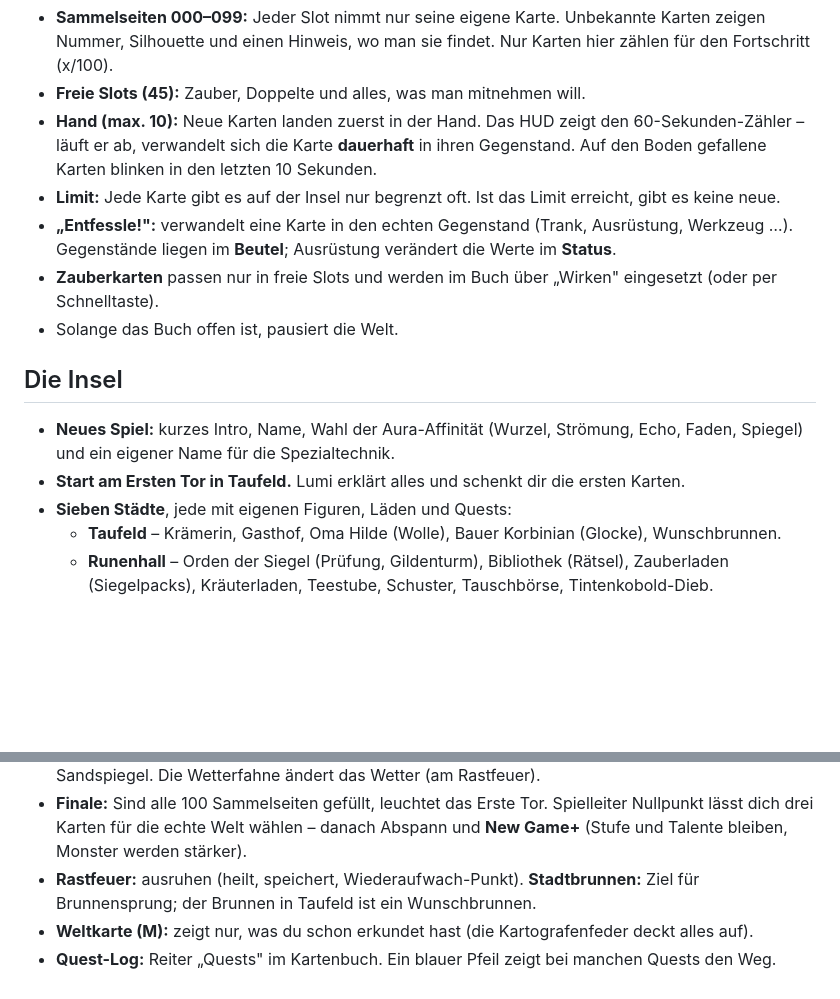
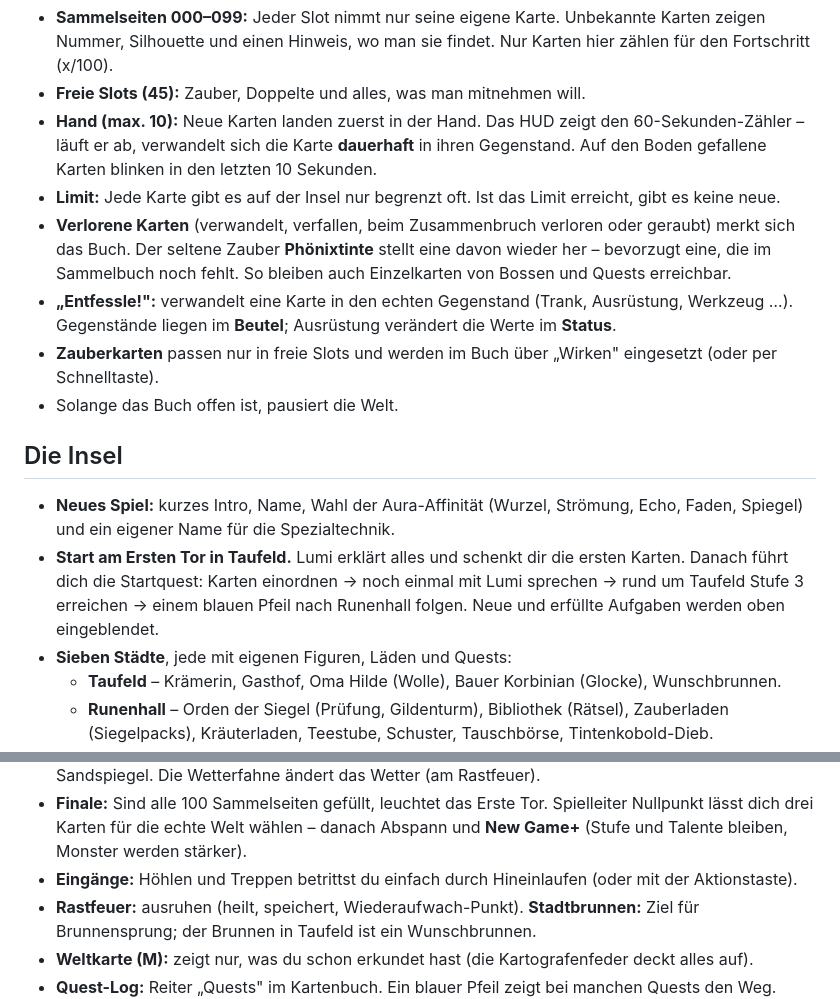
Before and after one commit to antony977/Insel-der-100-Karten, a Markdown page: README.md, 2 parts joined by grey strips. Drawn GitHub-style; blank space fills up the shorter version.

Commit message:
README: Startquest, Phönixtinte, Eingänge
Co-Authored-By: Claude Opus 5.5 <noreply@anthropic.com>
Claude-Session: https://claude.ai/code/session_01ShsDJpePnfFS1bwZHJgrWe

```diff
--- a/README.md
+++ b/README.md
@@ -101,6 +101,9 @@ Der Workflow `.github/workflows/deploy.yml` baut das Spiel und veröffentlicht e
   läuft er ab, verwandelt sich die Karte **dauerhaft** in ihren Gegenstand. Auf den Boden gefallene
   Karten blinken in den letzten 10 Sekunden.
 - **Limit:** Jede Karte gibt es auf der Insel nur begrenzt oft. Ist das Limit erreicht, gibt es keine neue.
+- **Verlorene Karten** (verwandelt, verfallen, beim Zusammenbruch verloren oder geraubt) merkt sich
+  das Buch. Der seltene Zauber **Phönixtinte** stellt eine davon wieder her – bevorzugt eine, die im
+  Sammelbuch noch fehlt. So bleiben auch Einzelkarten von Bossen und Quests erreichbar.
 - **„Entfessle!":** verwandelt eine Karte in den echten Gegenstand (Trank, Ausrüstung, Werkzeug …).
   Gegenstände liegen im **Beutel**; Ausrüstung verändert die Werte im **Status**.
 - **Zauberkarten** passen nur in freie Slots und werden im Buch über „Wirken" eingesetzt (oder per Schnelltaste).
@@ -111,6 +114,9 @@ Der Workflow `.github/workflows/deploy.yml` baut das Spiel und veröffentlicht e
 - **Neues Spiel:** kurzes Intro, Name, Wahl der Aura-Affinität (Wurzel, Strömung, Echo, Faden,
   Spiegel) und ein eigener Name für die Spezialtechnik.
 - **Start am Ersten Tor in Taufeld.** Lumi erklärt alles und schenkt dir die ersten Karten.
+  Danach führt dich die Startquest: Karten einordnen → noch einmal mit Lumi sprechen → rund um
+  Taufeld Stufe 3 erreichen → einem blauen Pfeil nach Runenhall folgen. Neue und erfüllte
+  Aufgaben werden oben eingeblendet.
 - **Sieben Städte**, jede mit eigenen Figuren, Läden und Quests:
   - **Taufeld** – Krämerin, Gasthof, Oma Hilde (Wolle), Bauer Korbinian (Glocke), Wunschbrunnen.
   - **Runenhall** – Orden der Siegel (Prüfung, Gildenturm), Bibliothek (Rätsel), Zauberladen
@@ -145,6 +151,7 @@ Der Workflow `.github/workflows/deploy.yml` baut das Spiel und veröffentlicht e
 - **Finale:** Sind alle 100 Sammelseiten gefüllt, leuchtet das Erste Tor. Spielleiter Nullpunkt
   lässt dich drei Karten für die echte Welt wählen – danach Abspann und **New Game+**
   (Stufe und Talente bleiben, Monster werden stärker).
+- **Eingänge:** Höhlen und Treppen betrittst du einfach durch Hineinlaufen (oder mit der Aktionstaste).
 - **Rastfeuer:** ausruhen (heilt, speichert, Wiederaufwach-Punkt). **Stadtbrunnen:** Ziel für
   Brunnensprung; der Brunnen in Taufeld ist ein Wunschbrunnen.
 - **Weltkarte (M):** zeigt nur, was du schon erkundet hast (die Kartografenfeder deckt alles auf).
```
